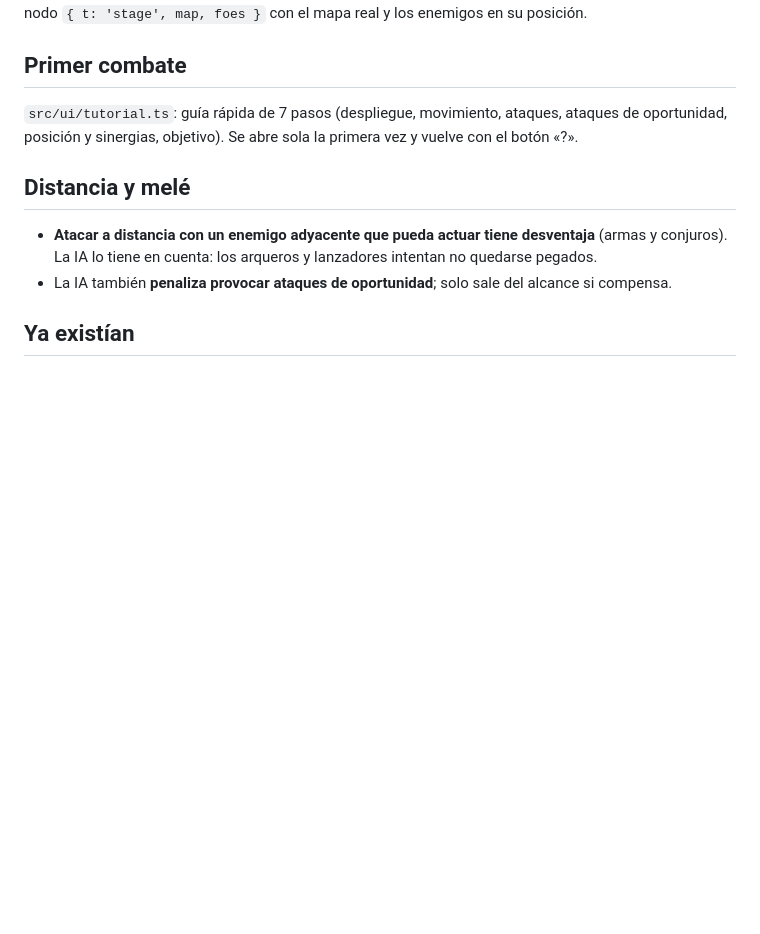
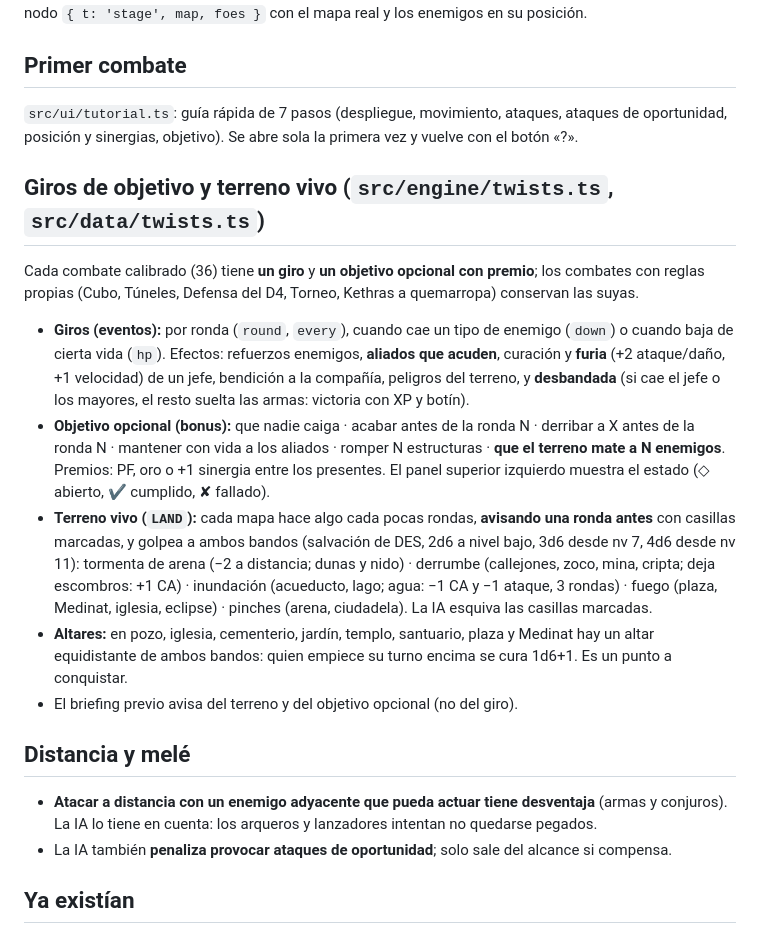
Before and after one commit to matipetersen/Zaryab, a Markdown page: docs/COMBATE.md, the part around the change. Rendered like a GitHub page; blank space fills up the shorter version.

Commit message:
Docs: giros de objetivo y terreno vivo
Co-Authored-By: Claude Sonnet 5.5 <noreply@anthropic.com>
Claude-Session: https://claude.ai/code/session_01BP7HMqD3pr5AAin3J7Krqm

```diff
--- a/docs/COMBATE.md
+++ b/docs/COMBATE.md
@@ -39,6 +39,14 @@
 ## Primer combate
 `src/ui/tutorial.ts`: guía rápida de 7 pasos (despliegue, movimiento, ataques, ataques de oportunidad, posición y sinergias, objetivo). Se abre sola la primera vez y vuelve con el botón «?».
 
+## Giros de objetivo y terreno vivo (`src/engine/twists.ts`, `src/data/twists.ts`)
+Cada combate calibrado (36) tiene **un giro** y **un objetivo opcional con premio**; los combates con reglas propias (Cubo, Túneles, Defensa del D4, Torneo, Kethras a quemarropa) conservan las suyas.
+- **Giros (eventos):** por ronda (`round`, `every`), cuando cae un tipo de enemigo (`down`) o cuando baja de cierta vida (`hp`). Efectos: refuerzos enemigos, **aliados que acuden**, curación y **furia** (+2 ataque/daño, +1 velocidad) de un jefe, bendición a la compañía, peligros del terreno, y **desbandada** (si cae el jefe o los mayores, el resto suelta las armas: victoria con XP y botín).
+- **Objetivo opcional (bonus):** que nadie caiga · acabar antes de la ronda N · derribar a X antes de la ronda N · mantener con vida a los aliados · romper N estructuras · **que el terreno mate a N enemigos**. Premios: PF, oro o +1 sinergia entre los presentes. El panel superior izquierdo muestra el estado (◇ abierto, ✔ cumplido, ✘ fallado).
+- **Terreno vivo (`LAND`):** cada mapa hace algo cada pocas rondas, **avisando una ronda antes** con casillas marcadas, y golpea a ambos bandos (salvación de DES, 2d6 a nivel bajo, 3d6 desde nv 7, 4d6 desde nv 11): tormenta de arena (−2 a distancia; dunas y nido) · derrumbe (callejones, zoco, mina, cripta; deja escombros: +1 CA) · inundación (acueducto, lago; agua: −1 CA y −1 ataque, 3 rondas) · fuego (plaza, Medinat, iglesia, eclipse) · pinches (arena, ciudadela). La IA esquiva las casillas marcadas.
+- **Altares:** en pozo, iglesia, cementerio, jardín, templo, santuario, plaza y Medinat hay un altar equidistante de ambos bandos: quien empiece su turno encima se cura 1d6+1. Es un punto a conquistar.
+- El briefing previo avisa del terreno y del objetivo opcional (no del giro).
+
 ## Distancia y melé
 - **Atacar a distancia con un enemigo adyacente que pueda actuar tiene desventaja** (armas y conjuros). La IA lo tiene en cuenta: los arqueros y lanzadores intentan no quedarse pegados.
 - La IA también **penaliza provocar ataques de oportunidad**; solo sale del alcance si compensa.
```
